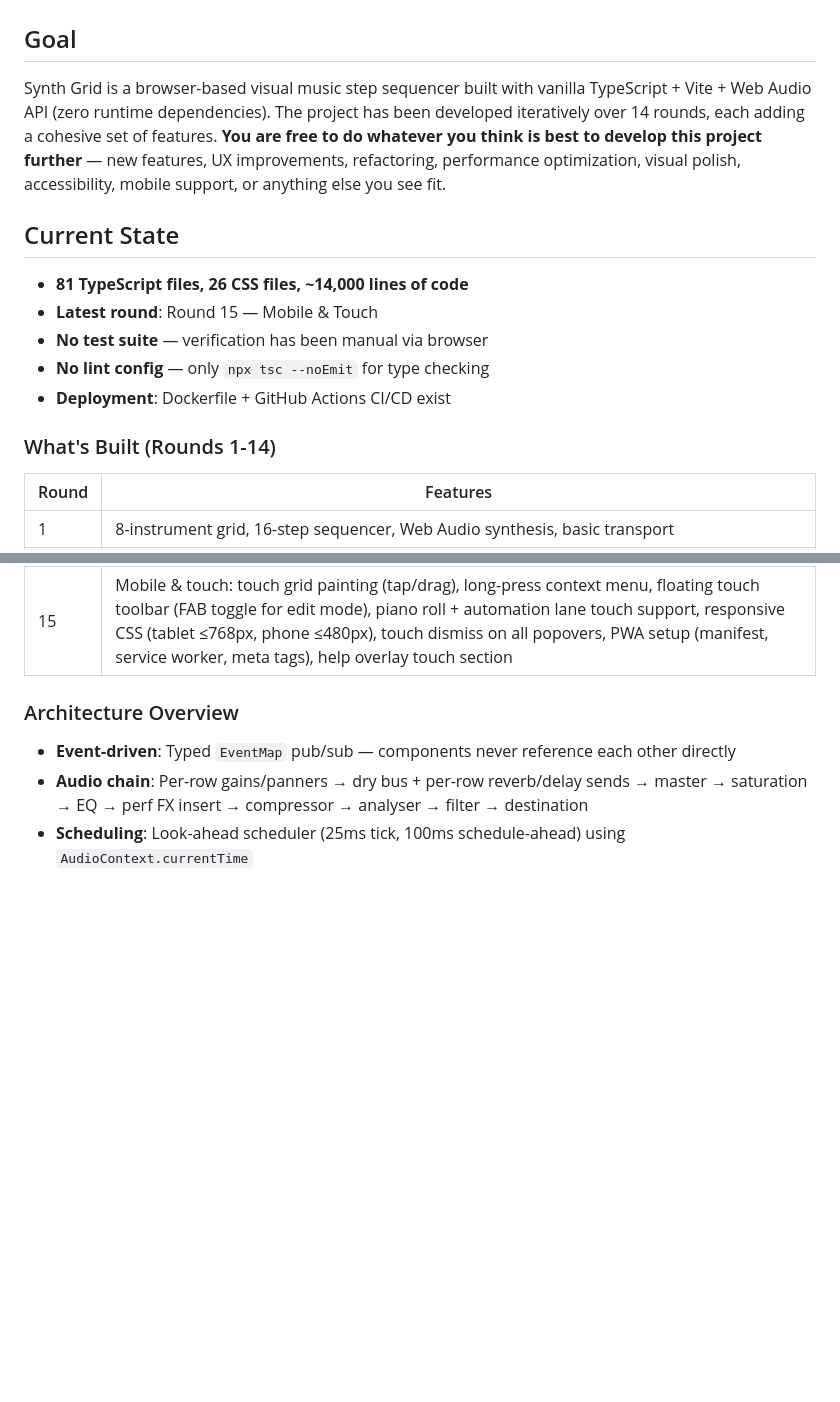
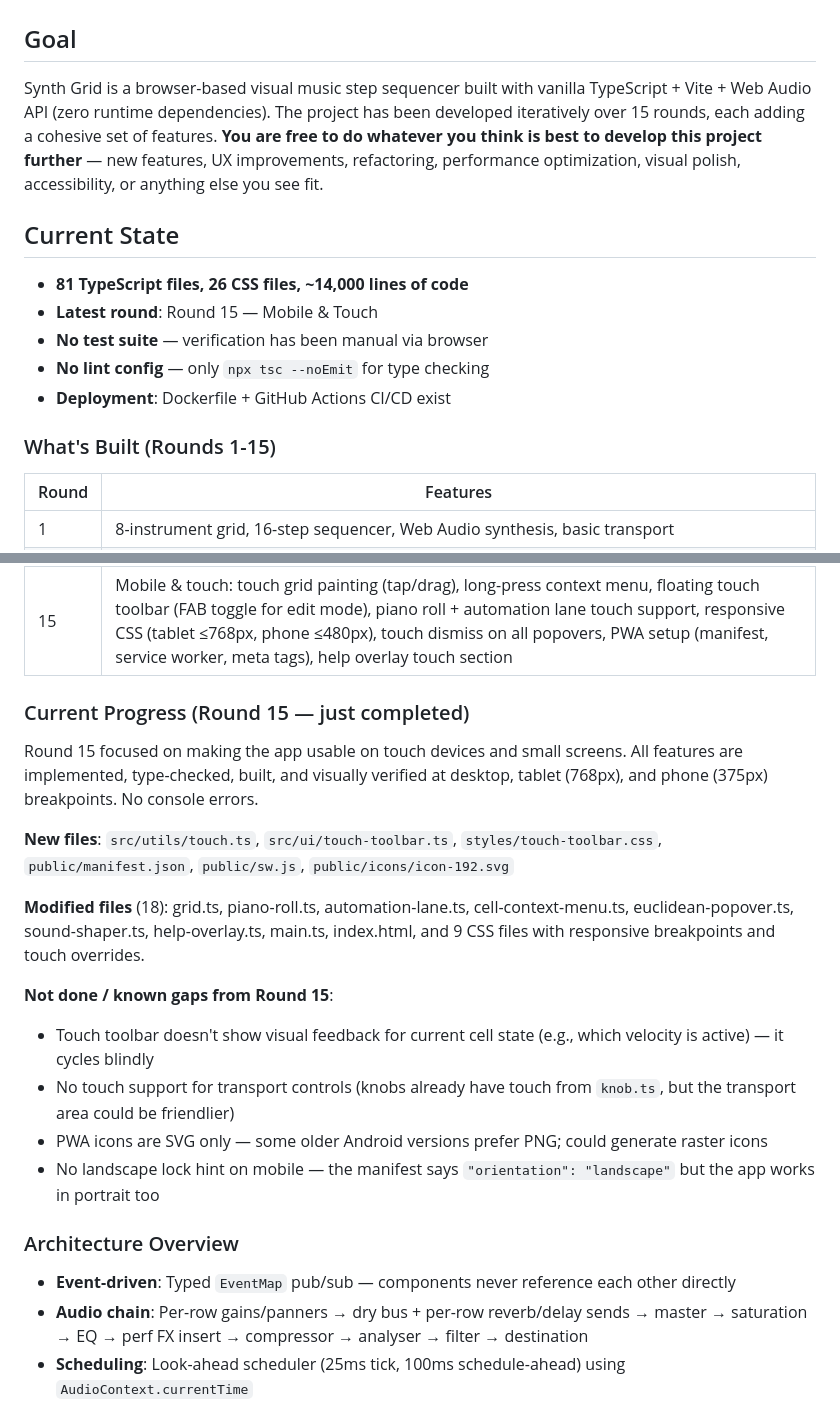
Before and after one commit to alexpulich/synth-grid, a Markdown page: HANDOFF.md, 2 parts joined by grey strips. Drawn GitHub-style; blank space fills up the shorter version.

Commit message:
Update HANDOFF.md with Round 15 completion details and known gaps
Add "Current Progress" section documenting Round 15 deliverables,
modified files, and known gaps (touch toolbar state feedback, PWA
icons, transport touch). Update goal text and section header for
15 rounds.

Co-Authored-By: Claude Opus 4.6 <noreply@anthropic.com>

```diff
--- a/HANDOFF.md
+++ b/HANDOFF.md
@@ -2,7 +2,7 @@
 
 ## Goal
 
-Synth Grid is a browser-based visual music step sequencer built with vanilla TypeScript + Vite + Web Audio API (zero runtime dependencies). The project has been developed iteratively over 14 rounds, each adding a cohesive set of features. **You are free to do whatever you think is best to develop this project further** — new features, UX improvements, refactoring, performance optimization, visual polish, accessibility, mobile support, or anything else you see fit.
+Synth Grid is a browser-based visual music step sequencer built with vanilla TypeScript + Vite + Web Audio API (zero runtime dependencies). The project has been developed iteratively over 15 rounds, each adding a cohesive set of features. **You are free to do whatever you think is best to develop this project further** — new features, UX improvements, refactoring, performance optimization, visual polish, accessibility, or anything else you see fit.
 
 ## Current State
 
@@ -12,7 +12,7 @@ Synth Grid is a browser-based visual music step sequencer built with vanilla Typ
 - **No lint config** — only `npx tsc --noEmit` for type checking
 - **Deployment**: Dockerfile + GitHub Actions CI/CD exist
 
-### What's Built (Rounds 1-14)
+### What's Built (Rounds 1-15)
 
 | Round | Features |
 |-------|----------|
@@ -31,6 +31,20 @@ Synth Grid is a browser-based visual music step sequencer built with vanilla Typ
 | 13 | MIDI output (send notes to external synths/DAWs), per-row MIDI output config (channel, base note, enable), MIDI clock sync (send/receive 24ppqn), All Notes Off safety (CC123 on stop + beforeunload), MIDI panel output UI (port select, clock mode, per-row config, activity dots) |
 | 14 | Automation lanes: per-step volume/pan/reverb-send/delay-send automation with collapsible visual editor per row. Click/drag to draw values, right-click to clear. Filter cutoff lane reads existing filterLocks. Per-bank state, persisted to localStorage and pattern library. Toggle with A key |
 | 15 | Mobile & touch: touch grid painting (tap/drag), long-press context menu, floating touch toolbar (FAB toggle for edit mode), piano roll + automation lane touch support, responsive CSS (tablet ≤768px, phone ≤480px), touch dismiss on all popovers, PWA setup (manifest, service worker, meta tags), help overlay touch section |
+
+### Current Progress (Round 15 — just completed)
+
+Round 15 focused on making the app usable on touch devices and small screens. All features are implemented, type-checked, built, and visually verified at desktop, tablet (768px), and phone (375px) breakpoints. No console errors.
+
+**New files**: `src/utils/touch.ts`, `src/ui/touch-toolbar.ts`, `styles/touch-toolbar.css`, `public/manifest.json`, `public/sw.js`, `public/icons/icon-192.svg`
+
+**Modified files** (18): grid.ts, piano-roll.ts, automation-lane.ts, cell-context-menu.ts, euclidean-popover.ts, sound-shaper.ts, help-overlay.ts, main.ts, index.html, and 9 CSS files with responsive breakpoints and touch overrides.
+
+**Not done / known gaps from Round 15**:
+- Touch toolbar doesn't show visual feedback for current cell state (e.g., which velocity is active) — it cycles blindly
+- No touch support for transport controls (knobs already have touch from `knob.ts`, but the transport area could be friendlier)
+- PWA icons are SVG only — some older Android versions prefer PNG; could generate raster icons
+- No landscape lock hint on mobile — the manifest says `"orientation": "landscape"` but the app works in portrait too
 
 ### Architecture Overview
 
```
